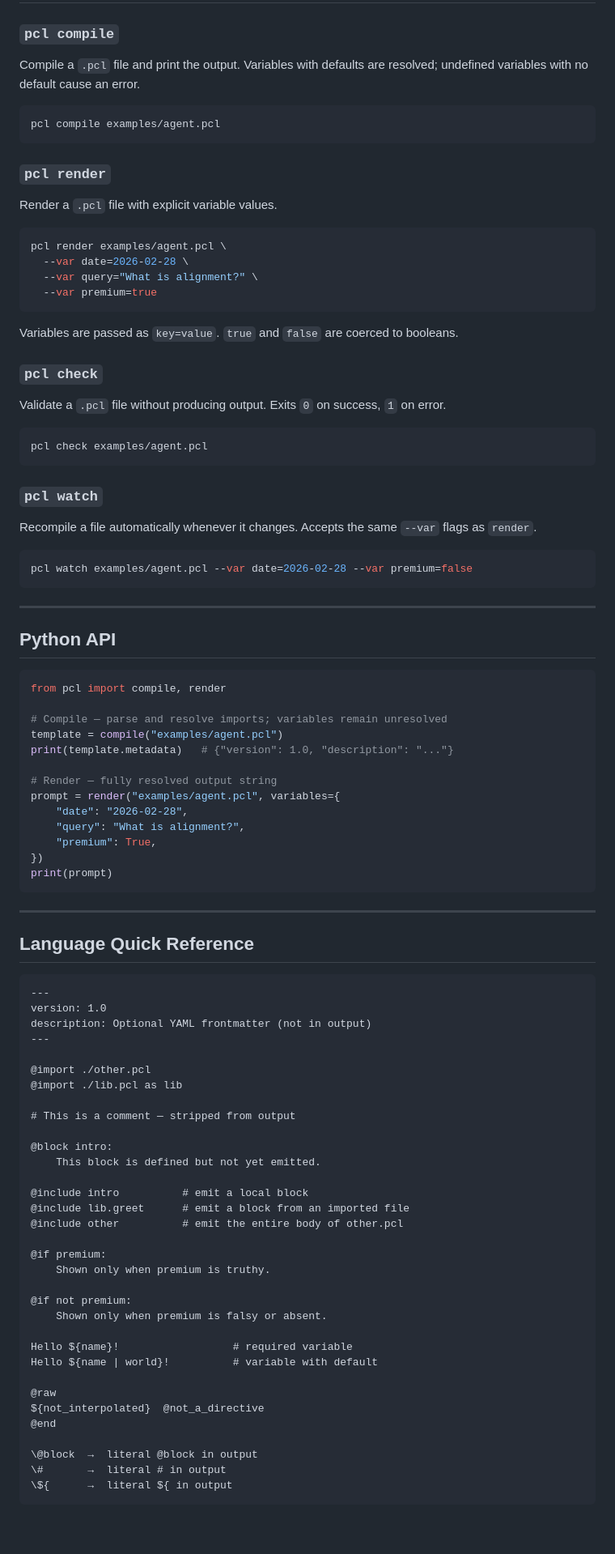
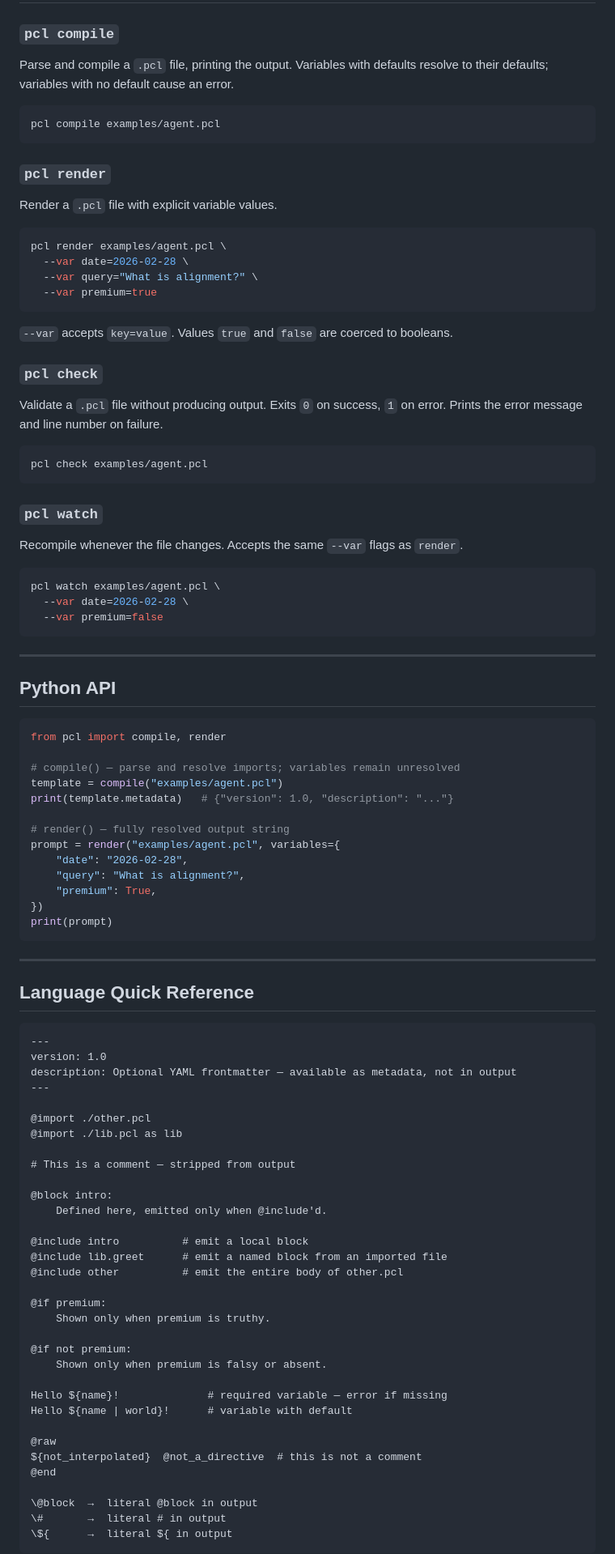
Before and after one commit to cybergla/prompt-composition-language, a Markdown page: README.md, the part around one of its changes. Shown at 81% size. Drawn GitHub-style; blank space fills up the shorter version.

Commit message:
docs: update README — fix project structure, clarify compile vs render

````diff
--- a/README.md
+++ b/README.md
@@ -40,7 +40,7 @@ pcl --help
 
 ### `pcl compile`
 
-Compile a `.pcl` file and print the output. Variables with defaults are resolved; undefined variables with no default cause an error.
+Parse and compile a `.pcl` file, printing the output. Variables with defaults resolve to their defaults; variables with no default cause an error.
 
 ```bash
 pcl compile examples/agent.pcl
@@ -57,11 +57,11 @@ pcl render examples/agent.pcl \
   --var premium=true
 ```
 
-Variables are passed as `key=value`. `true` and `false` are coerced to booleans.
+`--var` accepts `key=value`. Values `true` and `false` are coerced to booleans.
 
 ### `pcl check`
 
-Validate a `.pcl` file without producing output. Exits `0` on success, `1` on error.
+Validate a `.pcl` file without producing output. Exits `0` on success, `1` on error. Prints the error message and line number on failure.
 
 ```bash
 pcl check examples/agent.pcl
@@ -69,10 +69,12 @@ pcl check examples/agent.pcl
 
 ### `pcl watch`
 
-Recompile a file automatically whenever it changes. Accepts the same `--var` flags as `render`.
+Recompile whenever the file changes. Accepts the same `--var` flags as `render`.
 
 ```bash
-pcl watch examples/agent.pcl --var date=2026-02-28 --var premium=false
+pcl watch examples/agent.pcl \
+  --var date=2026-02-28 \
+  --var premium=false
 ```
 
 ---
@@ -82,11 +84,11 @@ pcl watch examples/agent.pcl --var date=2026-02-28 --var premium=false
 ```python
 from pcl import compile, render
 
-# Compile — parse and resolve imports; variables remain unresolved
+# compile() — parse and resolve imports; variables remain unresolved
 template = compile("examples/agent.pcl")
 print(template.metadata)   # {"version": 1.0, "description": "..."}
 
-# Render — fully resolved output string
+# render() — fully resolved output string
 prompt = render("examples/agent.pcl", variables={
     "date": "2026-02-28",
     "query": "What is alignment?",
@@ -102,7 +104,7 @@ print(prompt)
 ```pcl
 ---
 version: 1.0
-description: Optional YAML frontmatter (not in output)
+description: Optional YAML frontmatter — available as metadata, not in output
 ---
 
 @import ./other.pcl
@@ -111,10 +113,10 @@ description: Optional YAML frontmatter (not in output)
 # This is a comment — stripped from output
 
 @block intro:
-    This block is defined but not yet emitted.
+    Defined here, emitted only when @include'd.
 
 @include intro          # emit a local block
-@include lib.greet      # emit a block from an imported file
+@include lib.greet      # emit a named block from an imported file
 @include other          # emit the entire body of other.pcl
 
 @if premium:
@@ -123,11 +125,11 @@ description: Optional YAML frontmatter (not in output)
 @if not premium:
     Shown only when premium is falsy or absent.
 
-Hello ${name}!                  # required variable
-Hello ${name | world}!          # variable with default
+Hello ${name}!              # required variable — error if missing
+Hello ${name | world}!      # variable with default
 
 @raw
-${not_interpolated}  @not_a_directive
+${not_interpolated}  @not_a_directive  # this is not a comment
 @end
 
 \@block  →  literal @block in output
````
Also changed, not shown: other parts of README.md (+20 -33 lines).
